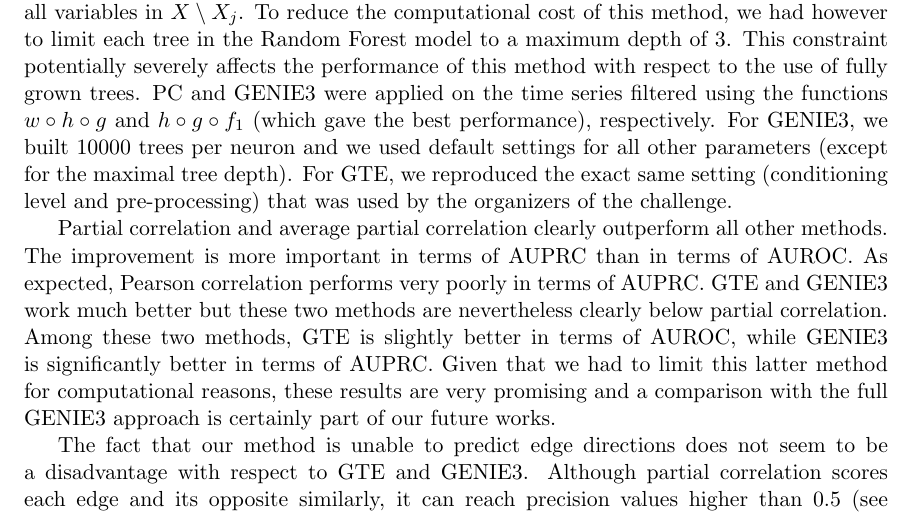
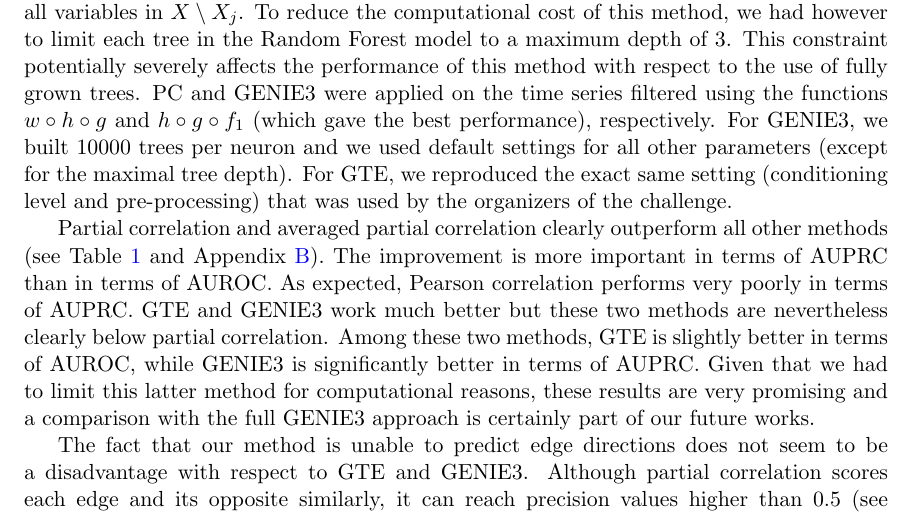
Before and after one commit to asutera/paper-connectomics, a LaTeX thesis (article.tex): part of page 5 of 11, cut so that both start at the same text. Compiled offline with pdfLaTeX.

Commit message:
Add reference for results

```diff
--- a/article.tex
+++ b/article.tex
@@ -477,8 +477,8 @@ pre-processing) that was used by the organizers of the challenge.
 
 %% \subsection*{Partial correlation improves over state-of-the-art methods}
 
-Partial correlation and average partial correlation clearly outperform all
-other methods. The improvement is more important in terms of AUPRC than in
+Partial correlation and averaged partial correlation clearly outperform all
+other methods (see Table \ref{tab:comparison} and Appendix \ref{app:supp}). The improvement is more important in terms of AUPRC than in
 terms of AUROC. As expected, Pearson correlation performs very poorly in terms
 of AUPRC. GTE and GENIE3 work much better but these two methods are
 nevertheless clearly below partial correlation. Among these two methods, GTE is
```
